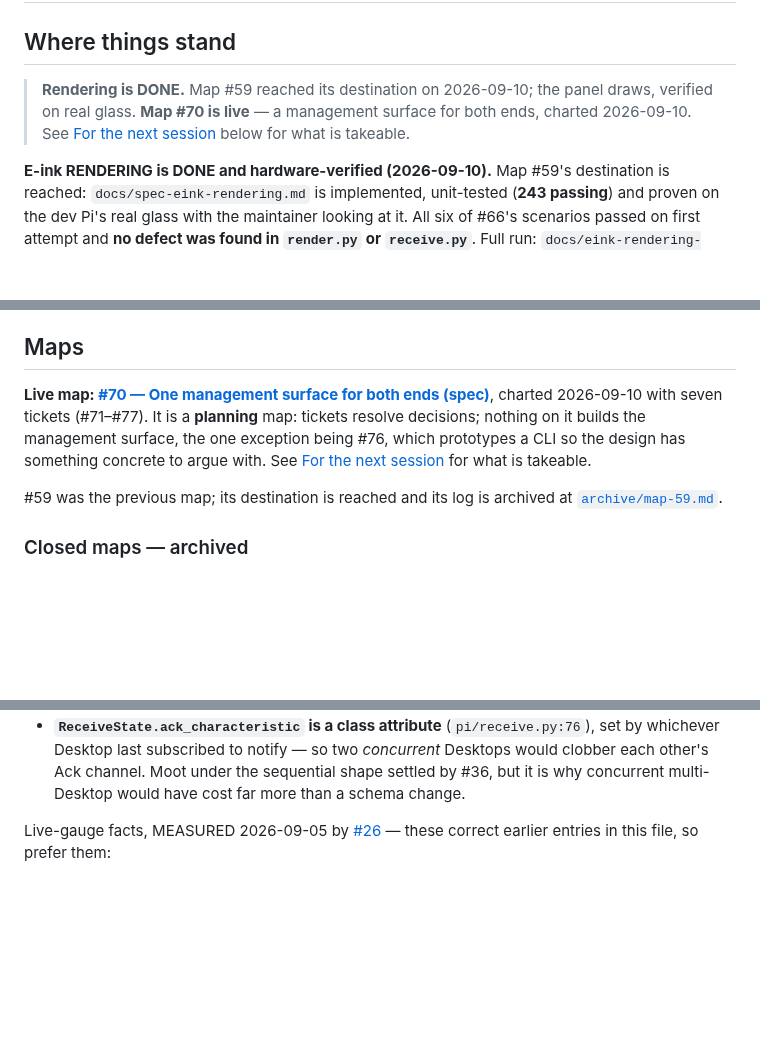
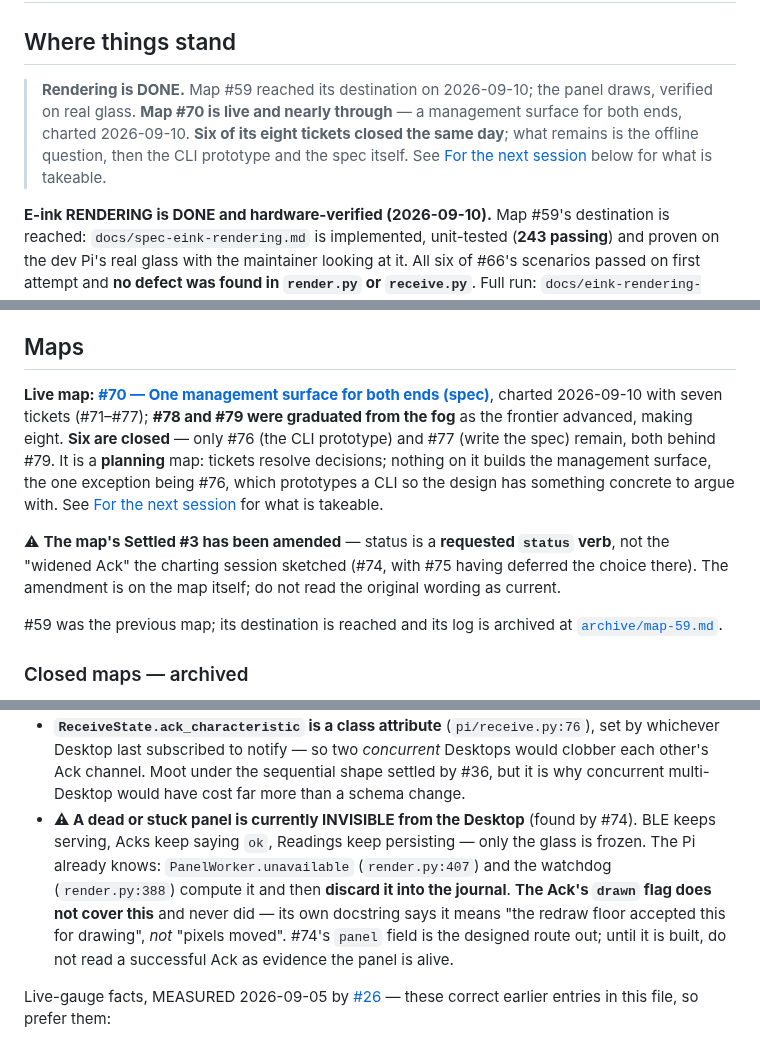
Before and after one commit to peterderkoala/zeropi.display, a Markdown page: handoff/handoff.md, 3 parts joined by grey strips. Rendered like a GitHub page; blank space fills up the shorter version.

```diff
--- a/handoff/handoff.md
+++ b/handoff/handoff.md
@@ -3,8 +3,10 @@
 ## Where things stand
 
 > **Rendering is DONE.** Map #59 reached its destination on 2026-09-10; the
-> panel draws, verified on real glass. **Map #70 is live** — a management
-> surface for both ends, charted 2026-09-10. See
+> panel draws, verified on real glass. **Map #70 is live and nearly through** —
+> a management surface for both ends, charted 2026-09-10. **Six of its eight
+> tickets closed the same day**; what remains is the offline question, then the
+> CLI prototype and the spec itself. See
 > [For the next session](#for-the-next-session) below for what is takeable.
 
 **E-ink RENDERING is DONE and hardware-verified (2026-09-10).** Map #59's
@@ -503,11 +537,18 @@ them in the spec's own voice:
 
 **Live map: [#70 — One management surface for both ends
 (spec)](https://github.com/peterderkoala/zeropi.display/issues/70)**, charted
-2026-09-10 with seven tickets (#71–#77). It is a **planning** map: tickets
-resolve decisions; nothing on it builds the management surface, the one
-exception being #76, which prototypes a CLI so the design has something
-concrete to argue with. See
+2026-09-10 with seven tickets (#71–#77); **#78 and #79 were graduated from the
+fog** as the frontier advanced, making eight. **Six are closed** — only #76 (the
+CLI prototype) and #77 (write the spec) remain, both behind #79. It is a
+**planning** map: tickets resolve decisions; nothing on it builds the management
+surface, the one exception being #76, which prototypes a CLI so the design has
+something concrete to argue with. See
 [For the next session](#for-the-next-session) for what is takeable.
+
+⚠ **The map's Settled #3 has been amended** — status is a **requested `status`
+verb**, not the "widened Ack" the charting session sketched (#74, with #75
+having deferred the choice there). The amendment is on the map itself; do not
+read the original wording as current.
 
 #59 was the previous map; its destination is reached and its log is archived at
 [`archive/map-59.md`](archive/map-59.md).
@@ -635,6 +676,15 @@ Hand-off facts, established 2026-09-05 by
   two *concurrent* Desktops would clobber each other's Ack channel. Moot under
   the sequential shape settled by #36, but it is why concurrent multi-Desktop
   would have cost far more than a schema change.
+- **⚠ A dead or stuck panel is currently INVISIBLE from the Desktop** (found by
+  #74). BLE keeps serving, Acks keep saying `ok`, Readings keep persisting —
+  only the glass is frozen. The Pi already knows: `PanelWorker.unavailable`
+  (`render.py:407`) and the watchdog (`render.py:388`) compute it and then
+  **discard it into the journal**. **The Ack's `drawn` flag does not cover
+  this** and never did — its own docstring says it means "the redraw floor
+  accepted this for drawing", *not* "pixels moved". #74's `panel` field is the
+  designed route out; until it is built, do not read a successful Ack as
+  evidence the panel is alive.
 
 Live-gauge facts, MEASURED 2026-09-05 by
 [#26](https://github.com/peterderkoala/zeropi.display/issues/26) — these
```
Also changed, not shown: other parts of handoff/handoff.md (+67 -22 lines).
